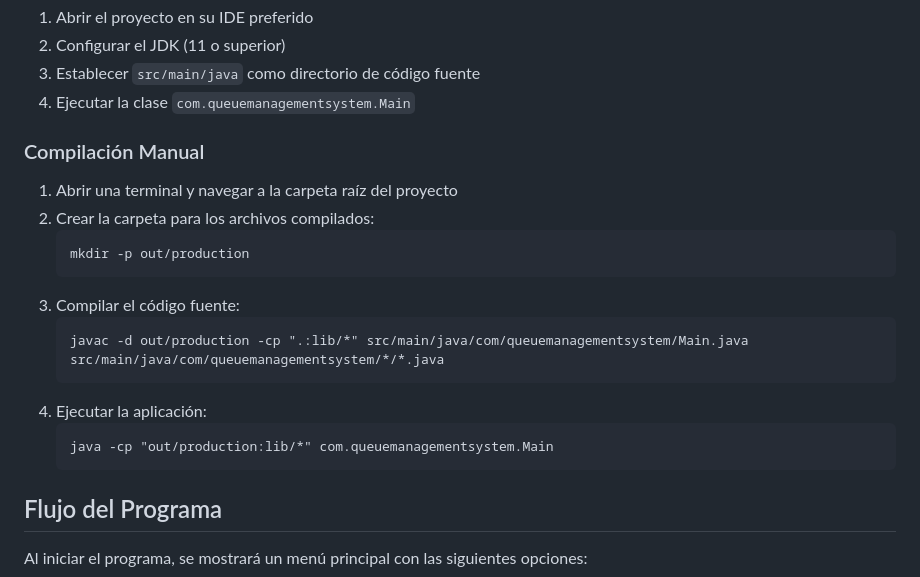
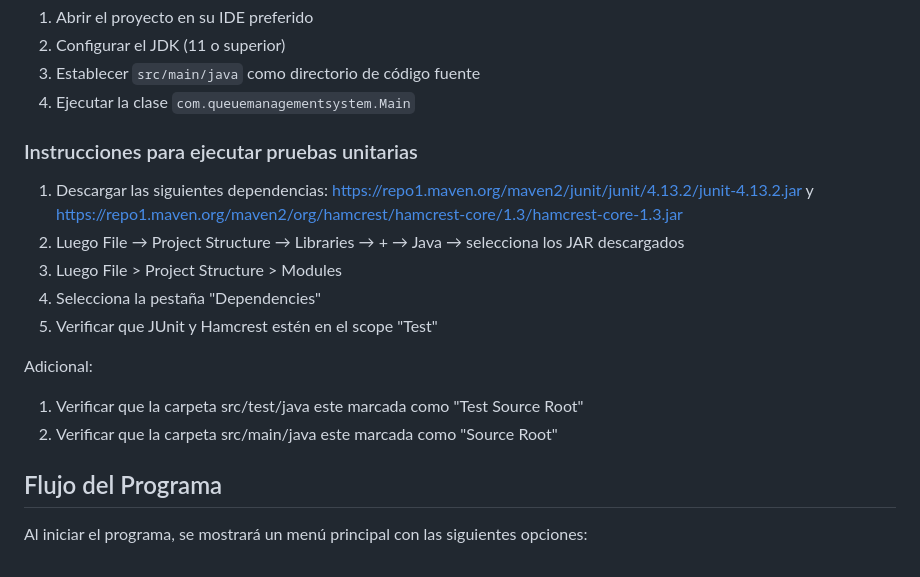
Before and after one commit to Rzelaya23/ProyectoFinalPoo, a Markdown page: INSTRUCCIONES.md, the part around the change. GitHub-like rendering.

Commit message:
md te entiende

````diff
--- a/INSTRUCCIONES.md
+++ b/INSTRUCCIONES.md
@@ -42,21 +42,18 @@ proyecto/
 3. Establecer `src/main/java` como directorio de código fuente
 4. Ejecutar la clase `com.queuemanagementsystem.Main`
 
-### Compilación Manual
+### Instrucciones para ejecutar pruebas unitarias
 
-1. Abrir una terminal y navegar a la carpeta raíz del proyecto
-2. Crear la carpeta para los archivos compilados:
-   ```
-   mkdir -p out/production
-   ```
-3. Compilar el código fuente:
-   ```
-   javac -d out/production -cp ".:lib/*" src/main/java/com/queuemanagementsystem/Main.java src/main/java/com/queuemanagementsystem/*/*.java
-   ```
-4. Ejecutar la aplicación:
-   ```
-   java -cp "out/production:lib/*" com.queuemanagementsystem.Main
-   ```
+1. Descargar las siguientes dependencias: https://repo1.maven.org/maven2/junit/junit/4.13.2/junit-4.13.2.jar y https://repo1.maven.org/maven2/org/hamcrest/hamcrest-core/1.3/hamcrest-core-1.3.jar
+2. Luego File → Project Structure → Libraries → + → Java → selecciona los JAR descargados
+3. Luego File > Project Structure > Modules
+4. Selecciona la pestaña "Dependencies"
+5. Verificar que JUnit y Hamcrest estén en el scope "Test"
+
+Adicional:
+1. Verificar que la carpeta src/test/java este marcada como "Test Source Root"
+2. Verificar que la carpeta src/main/java este marcada como "Source Root"
+
 
 ## Flujo del Programa
 
````
